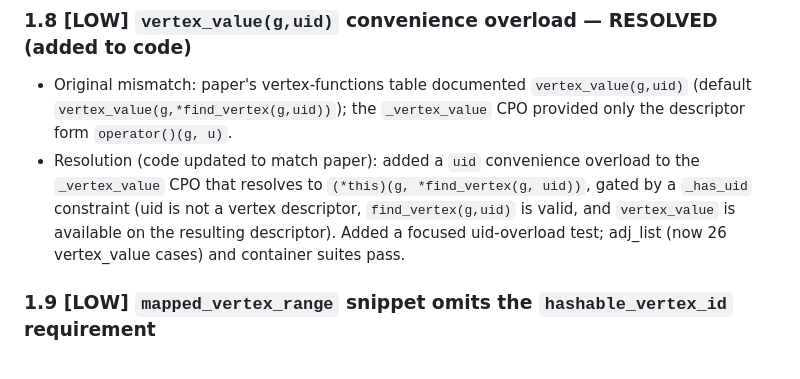
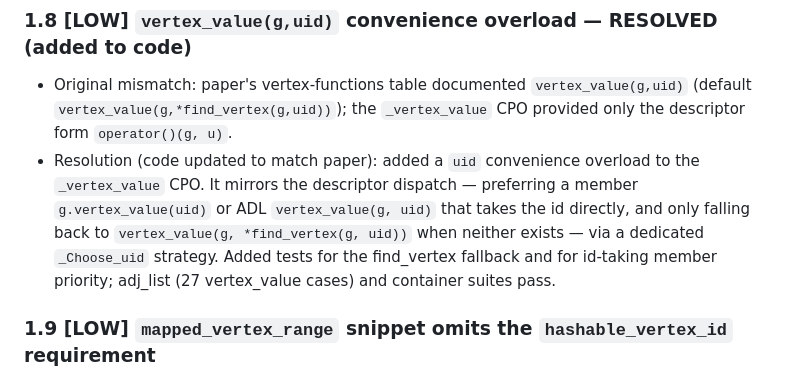
Before and after one commit to stdgraph/P1709, a Markdown page: agents/D3130_review.md, the part around the change. Drawn GitHub-style.

Commit message:
D3130 review: note improved vertex_value(g,uid) dispatch logic

```diff
--- a/agents/D3130_review.md
+++ b/agents/D3130_review.md
@@ -96,11 +96,12 @@ wording/snippet polish.
   `vertex_value(g,uid)` (default `vertex_value(g,*find_vertex(g,uid))`); the
   `_vertex_value` CPO provided only the descriptor form `operator()(g, u)`.
 - Resolution (code updated to match paper): added a `uid` convenience overload
-  to the `_vertex_value` CPO that resolves to
-  `(*this)(g, *find_vertex(g, uid))`, gated by a `_has_uid` constraint (uid is
-  not a vertex descriptor, `find_vertex(g,uid)` is valid, and `vertex_value` is
-  available on the resulting descriptor). Added a focused uid-overload test;
-  adj_list (now 26 vertex_value cases) and container suites pass.
+  to the `_vertex_value` CPO. It mirrors the descriptor dispatch — preferring a
+  member `g.vertex_value(uid)` or ADL `vertex_value(g, uid)` that takes the id
+  directly, and only falling back to `vertex_value(g, *find_vertex(g, uid))`
+  when neither exists — via a dedicated `_Choose_uid` strategy. Added tests for
+  the find_vertex fallback and for id-taking member priority; adj_list (27
+  vertex_value cases) and container suites pass.
 
 ### 1.9 [LOW] `mapped_vertex_range` snippet omits the `hashable_vertex_id` requirement
 - Paper: `src/concepts_vertex_range.hpp` shows `mapped_vertex_range` as
```
